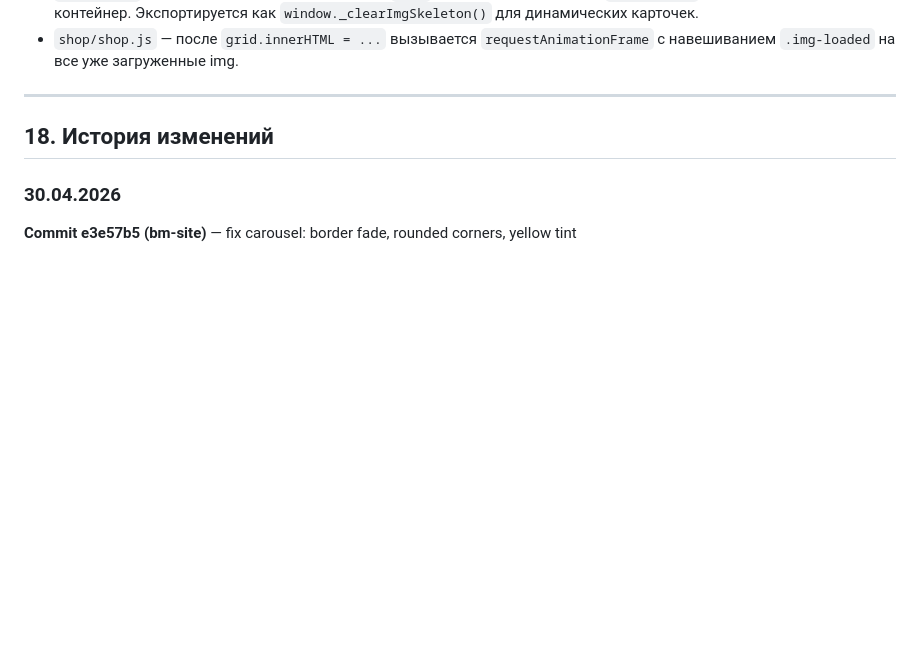
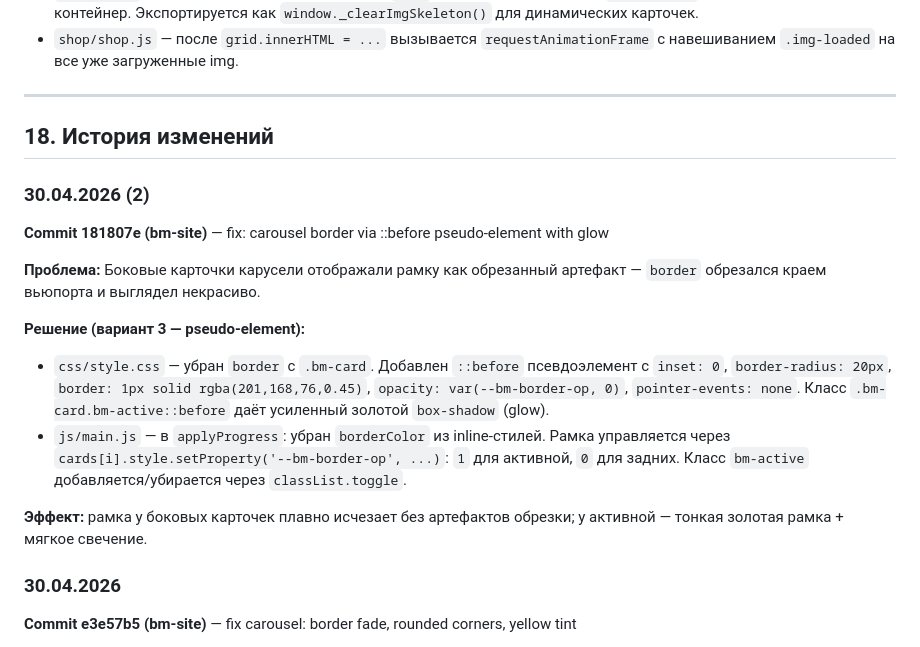
Before and after one commit to Creepie132/bm-site, a Markdown page: docs/CLAUDE.md, the part around the change. GitHub-like rendering; blank space fills up the shorter version.

Commit message:
docs: update CLAUDE.md with carousel border fix

```diff
--- a/docs/CLAUDE.md
+++ b/docs/CLAUDE.md
@@ -437,6 +437,18 @@ bm_site — чистый статичный HTML. Нет npm, нет билда.
 
 ## 18. История изменений
 
+### 30.04.2026 (2)
+
+**Commit 181807e (bm-site)** — fix: carousel border via ::before pseudo-element with glow
+
+**Проблема:** Боковые карточки карусели отображали рамку как обрезанный артефакт — `border` обрезался краем вьюпорта и выглядел некрасиво.
+
+**Решение (вариант 3 — pseudo-element):**
+- `css/style.css` — убран `border` с `.bm-card`. Добавлен `::before` псевдоэлемент с `inset: 0`, `border-radius: 20px`, `border: 1px solid rgba(201,168,76,0.45)`, `opacity: var(--bm-border-op, 0)`, `pointer-events: none`. Класс `.bm-card.bm-active::before` даёт усиленный золотой `box-shadow` (glow).
+- `js/main.js` — в `applyProgress`: убран `borderColor` из inline-стилей. Рамка управляется через `cards[i].style.setProperty('--bm-border-op', ...)`: `1` для активной, `0` для задних. Класс `bm-active` добавляется/убирается через `classList.toggle`.
+
+**Эффект:** рамка у боковых карточек плавно исчезает без артефактов обрезки; у активной — тонкая золотая рамка + мягкое свечение.
+
 ### 30.04.2026
 
 **Commit e3e57b5 (bm-site)** — fix carousel: border fade, rounded corners, yellow tint
```
